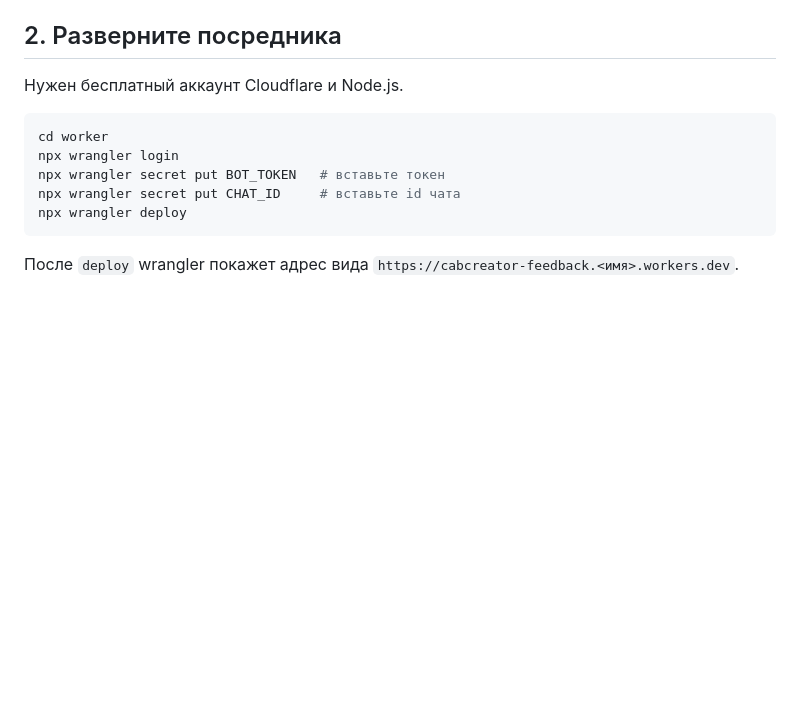
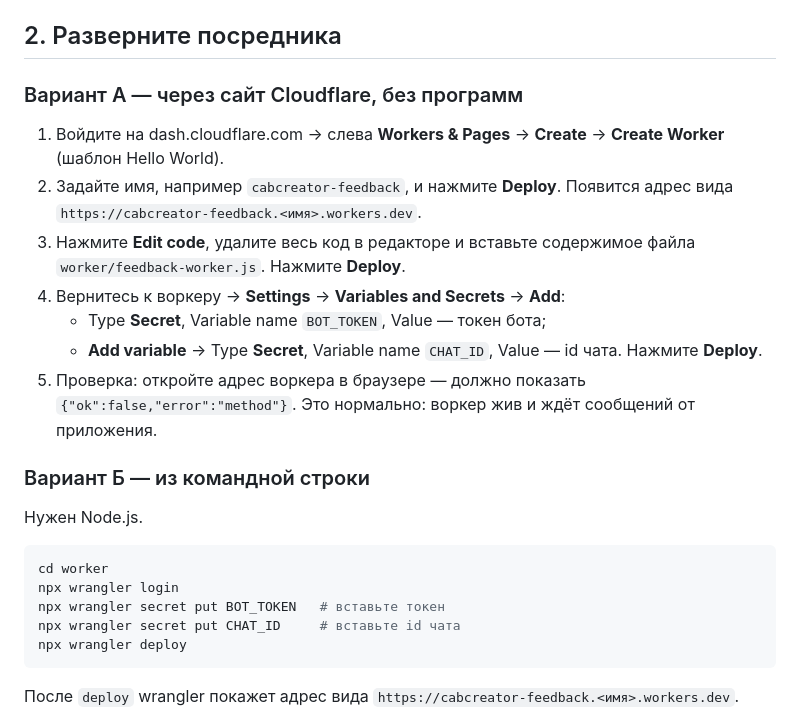
Before and after one commit to art1erm/CabCreator, a Markdown page: worker/README.md, the part around the change. Rendered like a GitHub page; blank space fills up the shorter version.

Commit message:
worker/README: настройка посредника через сайт Cloudflare, без командной строки
Co-Authored-By: Claude Opus 5.5 <noreply@anthropic.com>
Claude-Session: https://claude.ai/code/session_01RHgp765MNveJQmGFUUAtjH

````diff
--- a/worker/README.md
+++ b/worker/README.md
@@ -11,7 +11,20 @@
 
 ## 2. Разверните посредника
 
-Нужен бесплатный аккаунт Cloudflare и Node.js.
+### Вариант А — через сайт Cloudflare, без программ
+
+1. Войдите на dash.cloudflare.com → слева **Workers & Pages** → **Create** → **Create Worker** (шаблон Hello World).
+2. Задайте имя, например `cabcreator-feedback`, и нажмите **Deploy**. Появится адрес вида `https://cabcreator-feedback.<имя>.workers.dev`.
+3. Нажмите **Edit code**, удалите весь код в редакторе и вставьте содержимое файла `worker/feedback-worker.js`. Нажмите **Deploy**.
+4. Вернитесь к воркеру → **Settings** → **Variables and Secrets** → **Add**:
+   - Type **Secret**, Variable name `BOT_TOKEN`, Value — токен бота;
+   - **Add variable** → Type **Secret**, Variable name `CHAT_ID`, Value — id чата.
+   Нажмите **Deploy**.
+5. Проверка: откройте адрес воркера в браузере — должно показать `{"ok":false,"error":"method"}`. Это нормально: воркер жив и ждёт сообщений от приложения.
+
+### Вариант Б — из командной строки
+
+Нужен Node.js.
 
 ```bash
 cd worker
````
